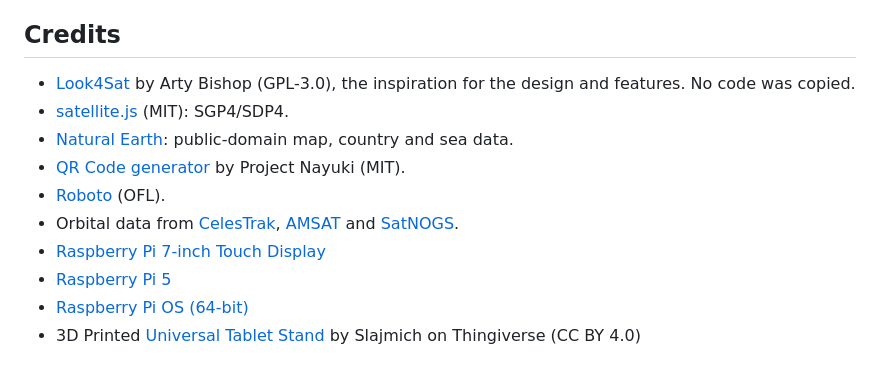
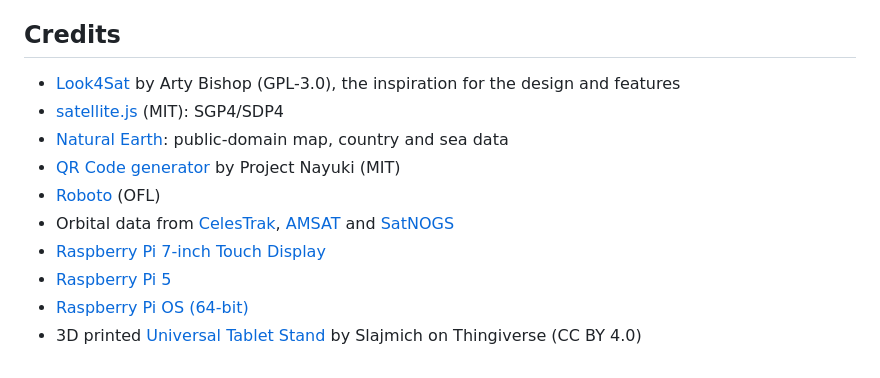
Before and after one commit to kampji/Look4Sat-rPi, a Markdown page: README.md, the part around the change. Drawn GitHub-style.

```diff
--- a/README.md
+++ b/README.md
@@ -192,13 +192,13 @@ Pass search uses an adaptive coarse scan, bisection to 1 s for AOS and LOS, and
 
 ## Credits
 
-* [Look4Sat](https://github.com/rt-bishop/Look4Sat) by Arty Bishop (GPL-3.0), the inspiration for the design and features. No code was copied.
-* [satellite.js](https://github.com/shashwatak/satellite-js) (MIT): SGP4/SDP4.
-* [Natural Earth](https://www.naturalearthdata.com/): public-domain map, country and sea data.
-* [QR Code generator](https://www.nayuki.io/page/qr-code-generator-library) by Project Nayuki (MIT).
-* [Roboto](https://fonts.google.com/specimen/Roboto) (OFL).
-* Orbital data from [CelesTrak](https://celestrak.org), [AMSAT](https://www.amsat.org) and [SatNOGS](https://satnogs.org).
+* [Look4Sat](https://github.com/rt-bishop/Look4Sat) by Arty Bishop (GPL-3.0), the inspiration for the design and features
+* [satellite.js](https://github.com/shashwatak/satellite-js) (MIT): SGP4/SDP4
+* [Natural Earth](https://www.naturalearthdata.com/): public-domain map, country and sea data
+* [QR Code generator](https://www.nayuki.io/page/qr-code-generator-library) by Project Nayuki (MIT)
+* [Roboto](https://fonts.google.com/specimen/Roboto) (OFL)
+* Orbital data from [CelesTrak](https://celestrak.org), [AMSAT](https://www.amsat.org) and [SatNOGS](https://satnogs.org)
 * [Raspberry Pi 7-inch Touch Display](https://www.raspberrypi.com/products/raspberry-pi-touch-display/)
 * [Raspberry Pi 5](https://www.raspberrypi.com/products/raspberry-pi-5/)
 * [Raspberry Pi OS (64-bit)](https://www.raspberrypi.com/software/operating-systems/)
-* 3D Printed [Universal Tablet Stand](https://www.thingiverse.com/thing:1706937) by Slajmich on Thingiverse (CC BY 4.0)
+* 3D printed [Universal Tablet Stand](https://www.thingiverse.com/thing:1706937) by Slajmich on Thingiverse (CC BY 4.0)
```
